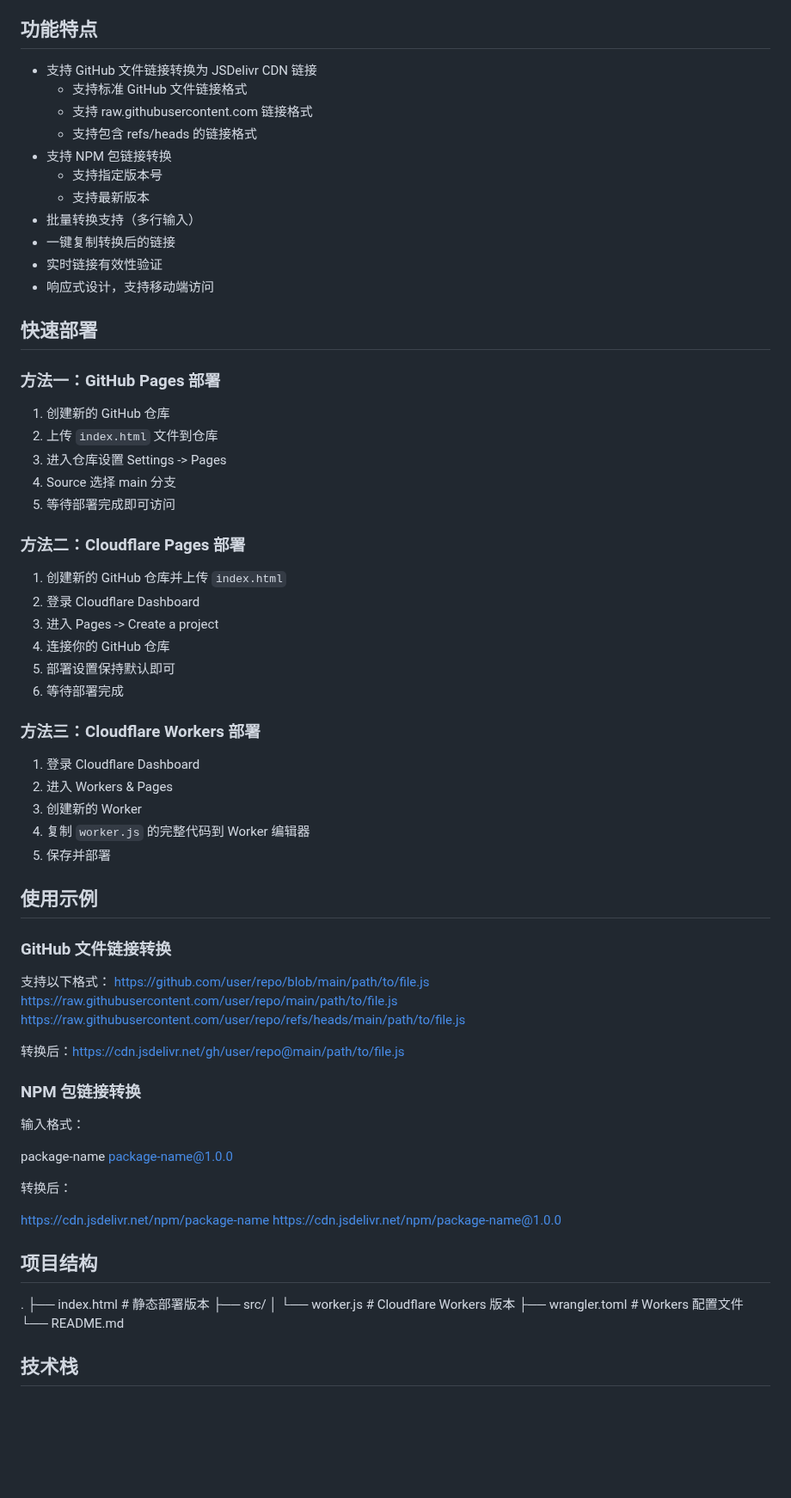
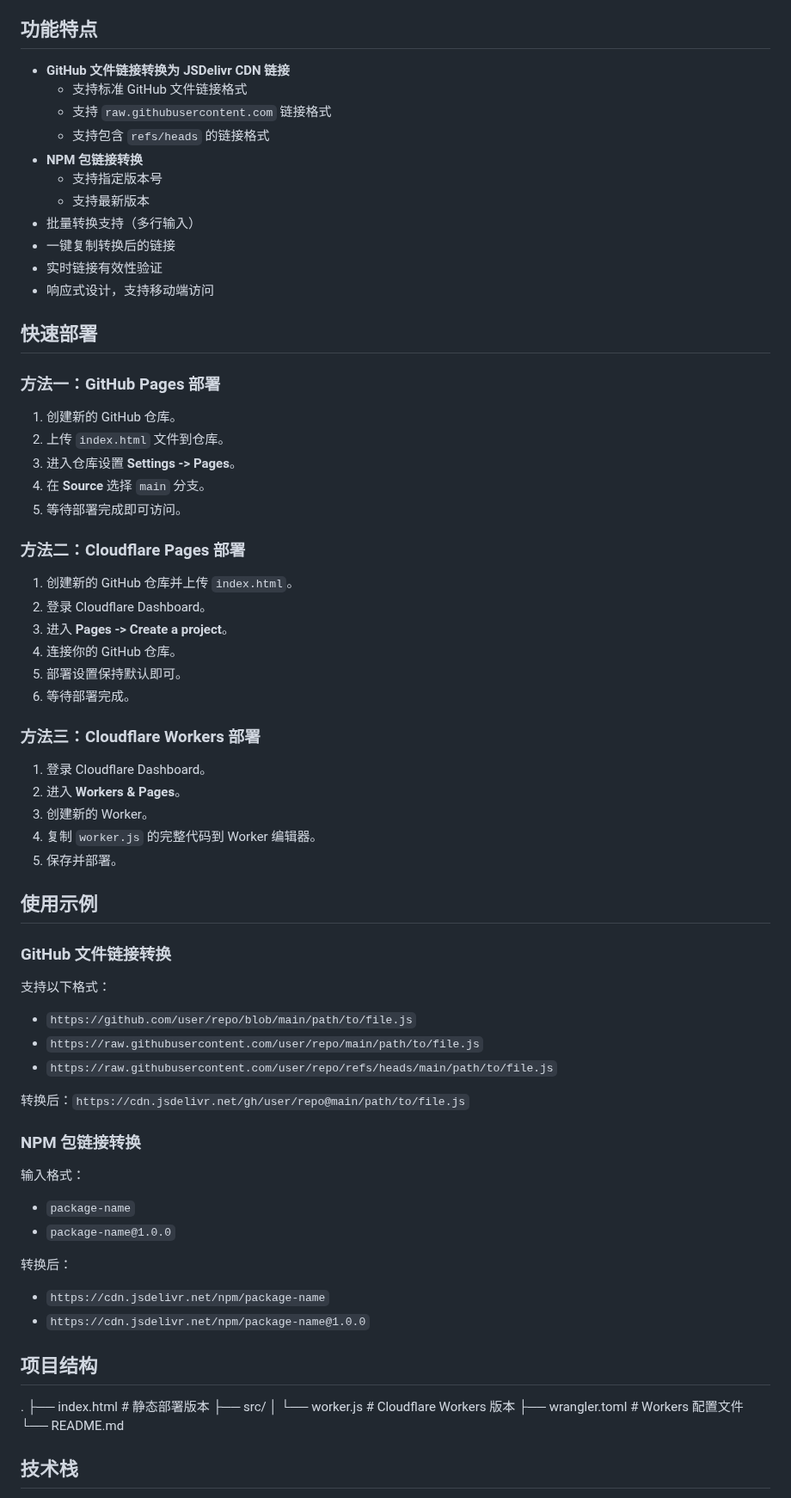
Before and after one commit to bbylw3/pjsdelivr, a Markdown page: README.md, the part around one of its changes. Shown at 86% size. GitHub-like rendering; blank space fills up the shorter version.

```diff
--- a/README.md
+++ b/README.md
@@ -4,11 +4,11 @@
 
 ## 功能特点
 
-- 支持 GitHub 文件链接转换为 JSDelivr CDN 链接
+- **GitHub 文件链接转换为 JSDelivr CDN 链接**
   - 支持标准 GitHub 文件链接格式
-  - 支持 raw.githubusercontent.com 链接格式
-  - 支持包含 refs/heads 的链接格式
-- 支持 NPM 包链接转换
+  - 支持 `raw.githubusercontent.com` 链接格式
+  - 支持包含 `refs/heads` 的链接格式
+- **NPM 包链接转换**
   - 支持指定版本号
   - 支持最新版本
 - 批量转换支持（多行输入）
@@ -20,51 +20,49 @@
 
 ### 方法一：GitHub Pages 部署
 
-1. 创建新的 GitHub 仓库
-2. 上传 `index.html` 文件到仓库
-3. 进入仓库设置 Settings -> Pages
-4. Source 选择 main 分支
-5. 等待部署完成即可访问
+1. 创建新的 GitHub 仓库。
+2. 上传 `index.html` 文件到仓库。
+3. 进入仓库设置 **Settings -> Pages**。
+4. 在 **Source** 选择 `main` 分支。
+5. 等待部署完成即可访问。
 
 ### 方法二：Cloudflare Pages 部署
 
-1. 创建新的 GitHub 仓库并上传 `index.html`
-2. 登录 Cloudflare Dashboard
-3. 进入 Pages -> Create a project
-4. 连接你的 GitHub 仓库
-5. 部署设置保持默认即可
-6. 等待部署完成
+1. 创建新的 GitHub 仓库并上传 `index.html`。
+2. 登录 Cloudflare Dashboard。
+3. 进入 **Pages -> Create a project**。
+4. 连接你的 GitHub 仓库。
+5. 部署设置保持默认即可。
+6. 等待部署完成。
 
 ### 方法三：Cloudflare Workers 部署
 
-1. 登录 Cloudflare Dashboard
-2. 进入 Workers & Pages
-3. 创建新的 Worker
-4. 复制 `worker.js` 的完整代码到 Worker 编辑器
-5. 保存并部署
+1. 登录 Cloudflare Dashboard。
+2. 进入 **Workers & Pages**。
+3. 创建新的 Worker。
+4. 复制 `worker.js` 的完整代码到 Worker 编辑器。
+5. 保存并部署。
 
 ## 使用示例
 
 ### GitHub 文件链接转换
 
 支持以下格式：
-  https://github.com/user/repo/blob/main/path/to/file.js
-  https://raw.githubusercontent.com/user/repo/main/path/to/file.js
-  https://raw.githubusercontent.com/user/repo/refs/heads/main/path/to/file.js
+- `https://github.com/user/repo/blob/main/path/to/file.js`
+- `https://raw.githubusercontent.com/user/repo/main/path/to/file.js`
+- `https://raw.githubusercontent.com/user/repo/refs/heads/main/path/to/file.js`
 
-转换后：https://cdn.jsdelivr.net/gh/user/repo@main/path/to/file.js
+转换后：`https://cdn.jsdelivr.net/gh/user/repo@main/path/to/file.js`
 
 ### NPM 包链接转换
 
 输入格式：
-
-  package-name
-  package-name@1.0.0
+- `package-name`
+- `package-name@1.0.0`
 
 转换后：
-
-  https://cdn.jsdelivr.net/npm/package-name
-  https://cdn.jsdelivr.net/npm/package-name@1.0.0
+- `https://cdn.jsdelivr.net/npm/package-name`
+- `https://cdn.jsdelivr.net/npm/package-name@1.0.0`
 
 ## 项目结构
 .
@@ -74,7 +72,6 @@
 ├── wrangler.toml # Workers 配置文件
 └── README.md
 
-
 ## 技术栈
 
 - HTML/CSS/JavaScript
```
Also changed, not shown: other parts of README.md (+13 -13 lines).
